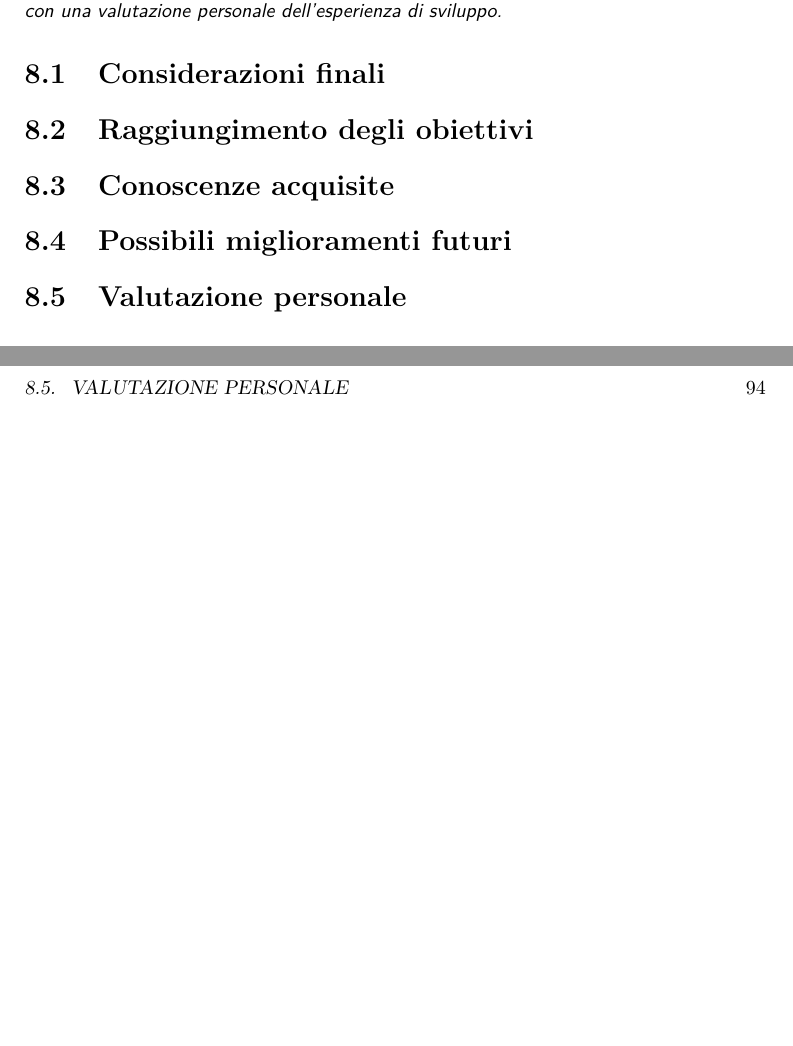
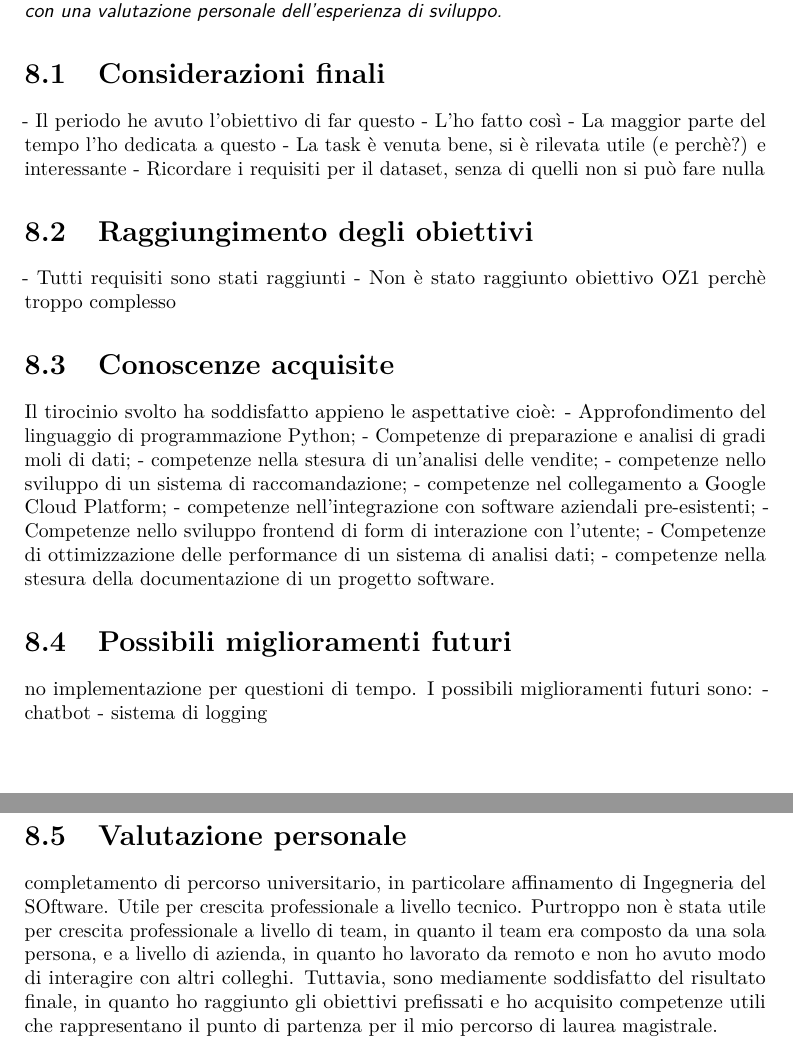
Before and after one commit to Rickyz03/Tesi-Laurea-Triennale-Informatica, a LaTeX thesis (thesis.tex, which reads chapters/8-conclusioni.tex): two parts of pages 102 and 103 of 115 before the commit and two parts of pages 102 and 103 of 116 after it, joined at a grey line, cut so that both start at the same text, the shorter picture padded with empty space. Compiled offline with pdfLaTeX.

Commit message:
Stesura appunti su come scrivere le conclusioni

```diff
--- a/chapters/8-conclusioni.tex
+++ b/chapters/8-conclusioni.tex
@@ -5,10 +5,45 @@
 
 \section{Considerazioni finali}
 
+- Il periodo he avuto l'obiettivo di far questo
+- L'ho fatto così
+- La maggior parte del tempo l'ho dedicata a questo
+- La task è venuta bene, si è rilevata utile (e perchè?) e interessante
+- Ricordare i requisiti per il dataset, senza di quelli non si può fare nulla
+
+
 \section{Raggiungimento degli obiettivi}
+
+- Tutti requisiti sono stati raggiunti
+- Non è stato raggiunto obiettivo OZ1 perchè troppo complesso
+
 
 \section{Conoscenze acquisite}
 
+Il tirocinio svolto ha soddisfatto appieno le aspettative
+cioè:
+- Approfondimento del linguaggio di programmazione Python;
+- Competenze di preparazione e analisi di gradi moli di dati;
+- competenze nella stesura di un'analisi delle vendite;
+- competenze nello sviluppo di un sistema di raccomandazione;
+- competenze nel collegamento a Google Cloud Platform;
+- competenze nell'integrazione con software aziendali pre-esistenti;
+- Competenze nello sviluppo frontend di form di interazione con l'utente;
+- Competenze di ottimizzazione delle performance di un sistema di analisi dati;
+- competenze nella stesura della documentazione di un progetto software.
+
+
 \section{Possibili miglioramenti futuri}
 
+no implementazione per questioni di tempo. I possibili miglioramenti futuri sono:
+- chatbot
+- sistema di logging
+
+
 \section{Valutazione personale}
+
+completamento di percorso universitario, in particolare affinamento di Ingegneria del SOftware.
+Utile per crescita professionale a livello tecnico.
+Purtroppo non è stata utile per crescita professionale a livello di team, in quanto il team era composto da una sola persona, e a livello di azienda, in quanto ho lavorato da remoto e non ho avuto modo di interagire con altri colleghi.
+Tuttavia, sono mediamente soddisfatto del risultato finale, in quanto ho raggiunto gli obiettivi prefissati e ho acquisito competenze utili che
+rappresentano il punto di partenza per il mio percorso di laurea magistrale.
```
